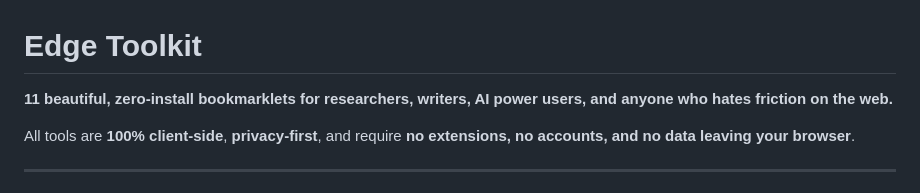
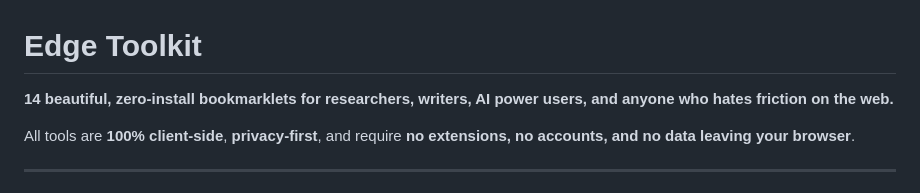
Before and after one commit to edgeof8/bml-tools, a Markdown page: README.md, the part around the change. Drawn GitHub-style.

```diff
--- a/README.md
+++ b/README.md
@@ -1,6 +1,6 @@
 # Edge Toolkit
 
-**11 beautiful, zero-install bookmarklets for researchers, writers, AI power users, and anyone who hates friction on the web.**
+**14 beautiful, zero-install bookmarklets for researchers, writers, AI power users, and anyone who hates friction on the web.**
 
 All tools are **100% client-side**, **privacy-first**, and require **no extensions, no accounts, and no data leaving your browser**.
 
```
Also changed, not shown: PLAN.md (+4 -11 lines).
